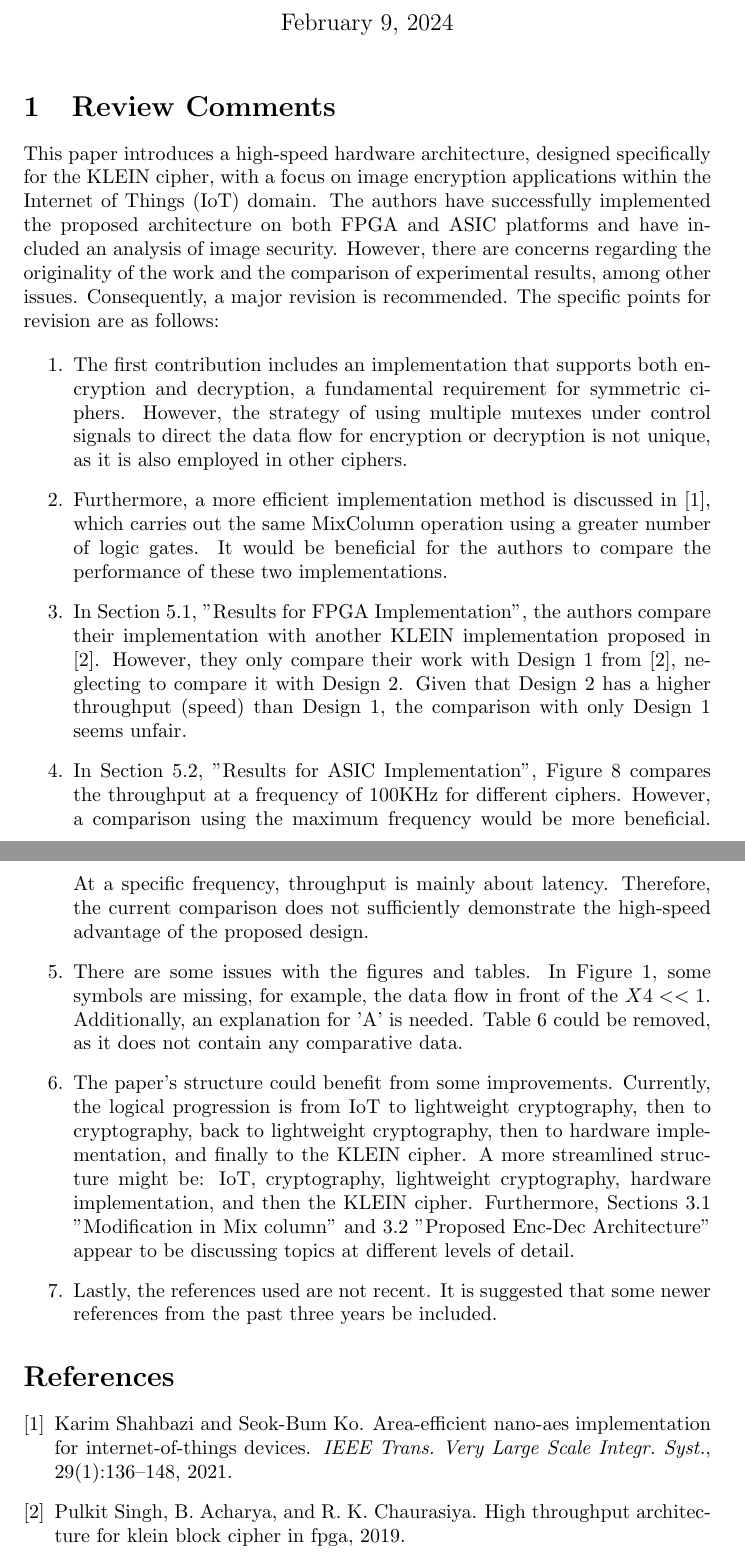
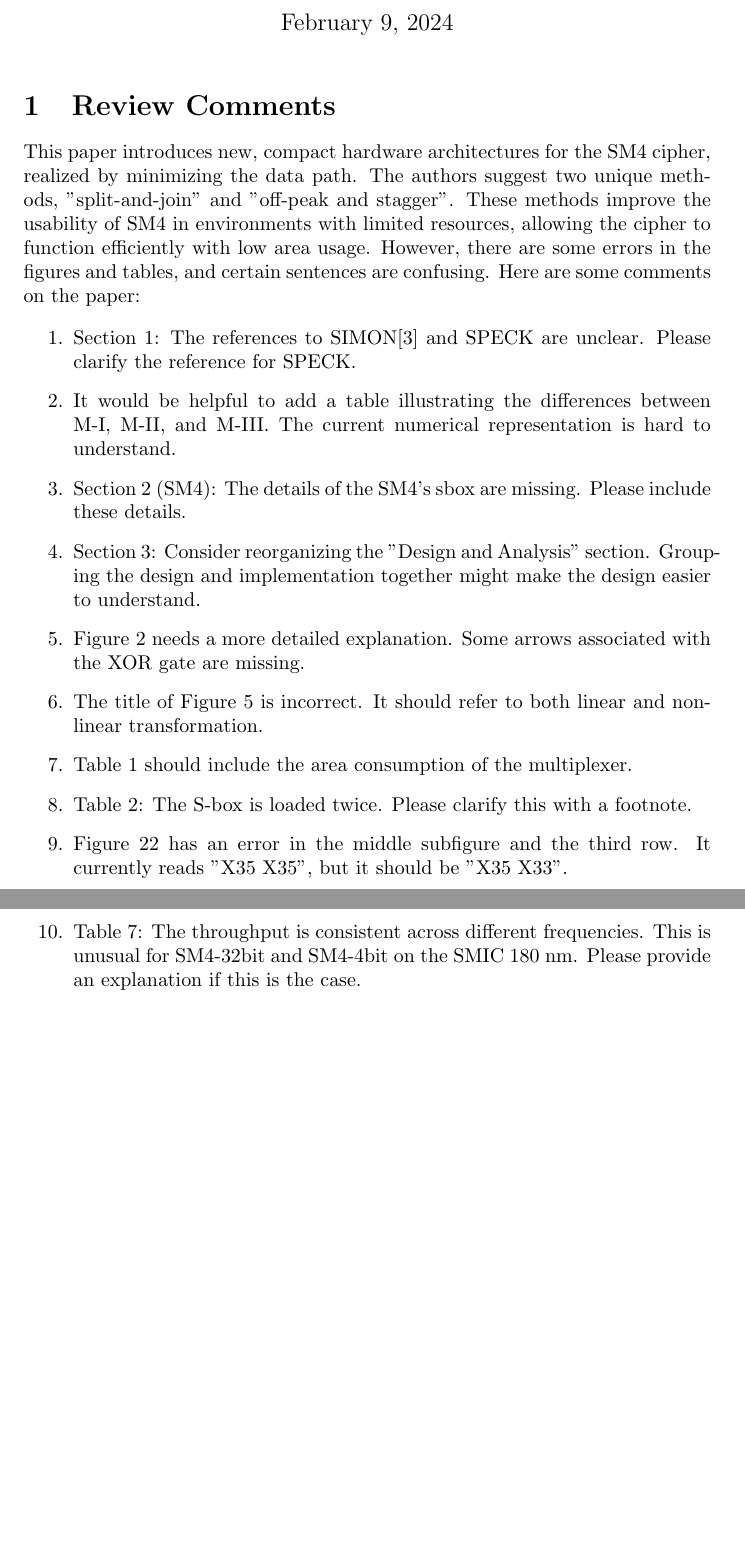
Before and after one commit to jiahaoxiang2000/TempWrite, a LaTeX document (review.tex): two parts of pages 1 and 2 of 2, joined at a grey line, cut so that both start at the same text, the shorter picture padded with empty space. Compiled offline with pdfLaTeX.

Commit message:
review paper
- Optimized SM4 Hardware Implementations for Low Area Consumption

```diff
--- a/review.tex
+++ b/review.tex
@@ -2,7 +2,7 @@
 
 \usepackage[utf8]{inputenc}
 
-\title{Paper Review: High-speed Hardware Architecture of KLEIN Cipher for IoT Image Encryption Applications}
+\title{Paper Review: Optimized SM4 Hardware Implementations for Low Area Consumption}
 \author{Jiahao Xiang}
 \date{\today}
 
@@ -12,16 +12,19 @@
 
 \section{Review Comments}
 
-This paper introduces a high-speed hardware architecture, designed specifically for the KLEIN cipher, with a focus on image encryption applications within the Internet of Things (IoT) domain. The authors have successfully implemented the proposed architecture on both FPGA and ASIC platforms and have included an analysis of image security. However, there are concerns regarding the originality of the work and the comparison of experimental results, among other issues. Consequently, a major revision is recommended. The specific points for revision are as follows:
+This paper introduces new, compact hardware architectures for the SM4 cipher, realized by minimizing the data path. The authors suggest two unique methods, "split-and-join" and "off-peak and stagger". These methods improve the usability of SM4 in environments with limited resources, allowing the cipher to function efficiently with low area usage. However, there are some errors in the figures and tables, and certain sentences are confusing. Here are some comments on the paper:
 
 \begin{enumerate}
-    \item The first contribution includes an implementation that supports both encryption and decryption, a fundamental requirement for symmetric ciphers. However, the strategy of using multiple mutexes under control signals to direct the data flow for encryption or decryption is not unique, as it is also employed in other ciphers.
-    \item Furthermore, a more efficient implementation method is discussed in \cite{Shahbazi2021}, which carries out the same MixColumn operation using a greater number of logic gates. It would be beneficial for the authors to compare the performance of these two implementations.
-    \item In Section 5.1, "Results for FPGA Implementation", the authors compare their implementation with another KLEIN implementation proposed in \cite{Singh2019}. However, they only compare their work with Design 1 from \cite{Singh2019}, neglecting to compare it with Design 2. Given that Design 2 has a higher throughput (speed) than Design 1, the comparison with only Design 1 seems unfair.
-    \item In Section 5.2, "Results for ASIC Implementation", Figure 8 compares the throughput at a frequency of 100KHz for different ciphers. However, a comparison using the maximum frequency would be more beneficial. At a specific frequency, throughput is mainly about latency. Therefore, the current comparison does not sufficiently demonstrate the high-speed advantage of the proposed design.
-    \item There are some issues with the figures and tables. In Figure 1, some symbols are missing, for example, the data flow in front of the $X4<<1$. Additionally, an explanation for 'A' is needed. Table 6 could be removed, as it does not contain any comparative data.
-    \item The paper's structure could benefit from some improvements. Currently, the logical progression is from IoT to lightweight cryptography, then to cryptography, back to lightweight cryptography, then to hardware implementation, and finally to the KLEIN cipher. A more streamlined structure might be: IoT, cryptography, lightweight cryptography, hardware implementation, and then the KLEIN cipher. Furthermore, Sections 3.1 "Modification in Mix column" and 3.2 "Proposed Enc-Dec Architecture" appear to be discussing topics at different levels of detail.
-    \item Lastly, the references used are not recent. It is suggested that some newer references from the past three years be included.
+    \item Section 1: The references to SIMON[3] and SPECK are unclear. Please clarify the reference for SPECK.
+    \item It would be helpful to add a table illustrating the differences between M-I, M-II, and M-III. The current numerical representation is hard to understand.
+    \item Section 2 (SM4): The details of the SM4's sbox are missing. Please include these details.
+    \item Section 3: Consider reorganizing the "Design and Analysis" section. Grouping the design and implementation together might make the design easier to understand.
+    \item Figure 2 needs a more detailed explanation. Some arrows associated with the XOR gate are missing.
+    \item The title of Figure 5 is incorrect. It should refer to both linear and nonlinear transformation.
+    \item Table 1 should include the area consumption of the multiplexer.
+    \item Table 2: The S-box is loaded twice. Please clarify this with a footnote.
+    \item Figure 22 has an error in the middle subfigure and the third row. It currently reads "X35 X35", but it should be "X35 X33".
+    \item Table 7: The throughput is consistent across different frequencies. This is unusual for SM4-32bit and SM4-4bit on the SMIC 180 nm. Please provide an explanation if this is the case.
 \end{enumerate}
 
 \bibliographystyle{plain} % Add the bibliography style
```
Also changed, not shown: review.pdf, review.tex (2 more changed lines).
